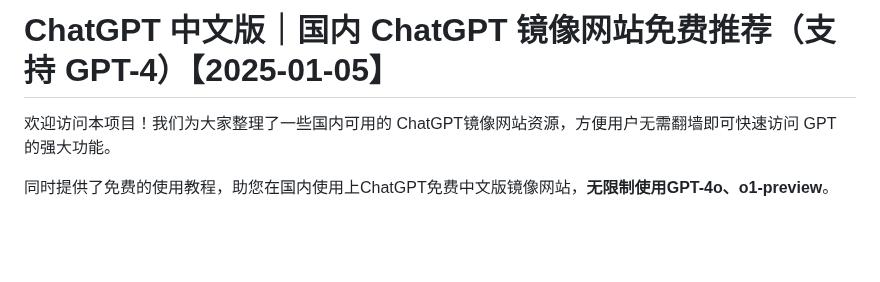
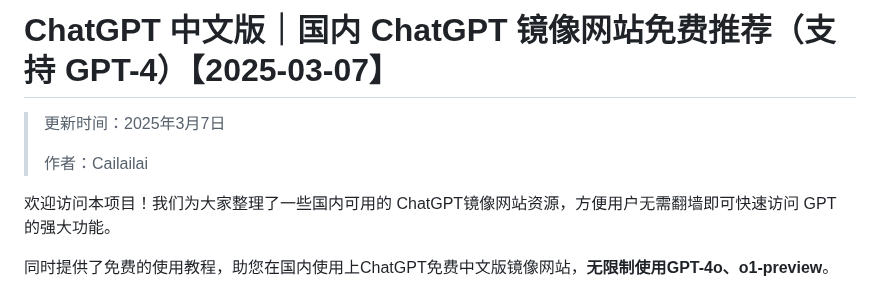
Before and after one commit to Cailailai/cailailai.github.io, a Markdown page: README.md, the part around the change. Rendered like a GitHub page; blank space fills up the shorter version.

```diff
--- a/README.md
+++ b/README.md
@@ -1,4 +1,8 @@
-# ChatGPT 中文版｜国内 ChatGPT 镜像网站免费推荐（支持 GPT-4）【2025-01-05】
+# ChatGPT 中文版｜国内 ChatGPT 镜像网站免费推荐（支持 GPT-4）【2025-03-07】
+
+> 更新时间：2025年3月7日
+>
+> 作者：Cailailai
 
 欢迎访问本项目！我们为大家整理了一些国内可用的 ChatGPT镜像网站资源，方便用户无需翻墙即可快速访问 GPT 的强大功能。
 
```
